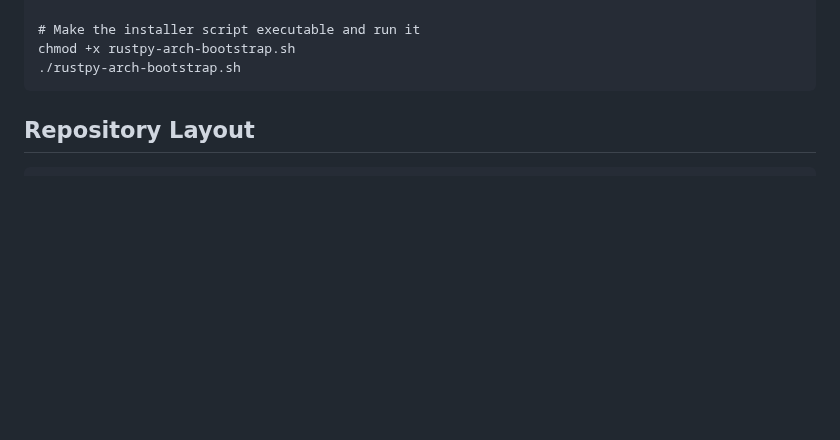
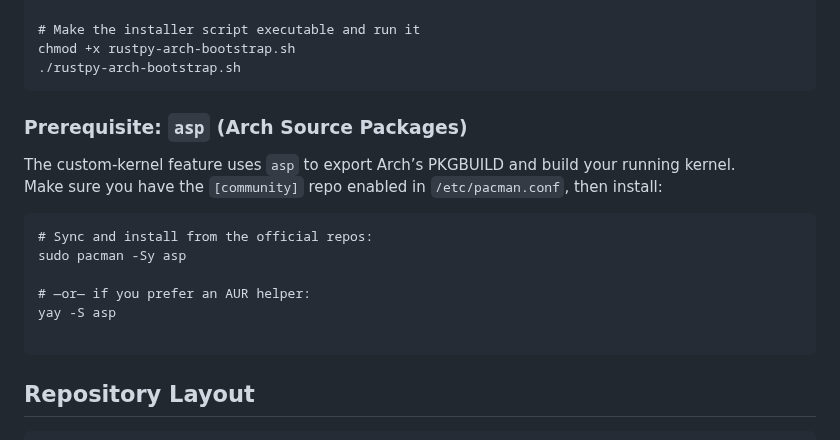
Before and after one commit to xatusbetazx17/rustpy-arch, a Markdown page: README.md, the part around the change. GitHub-like rendering; blank space fills up the shorter version.

````diff
--- a/README.md
+++ b/README.md
@@ -32,6 +32,19 @@ chmod +x rustpy-arch-bootstrap.sh
 ./rustpy-arch-bootstrap.sh
 ~~~
 
+### Prerequisite: `asp` (Arch Source Packages)
+
+The custom-kernel feature uses `asp` to export Arch’s PKGBUILD and build your running kernel.
+Make sure you have the `[community]` repo enabled in `/etc/pacman.conf`, then install:
+
+```
+# Sync and install from the official repos:
+sudo pacman -Sy asp
+
+# —or— if you prefer an AUR helper:
+yay -S asp
+
+```
 
 ## Repository Layout
 
````
